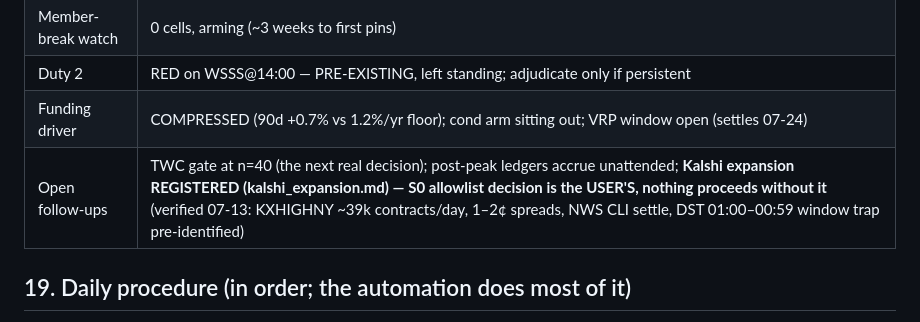
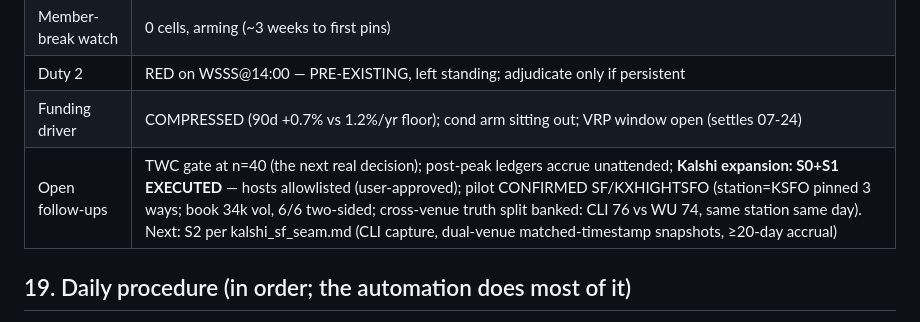
Before and after one commit to 43sloane-code/clim8, a Markdown page: docs/OPUS_ADAPTATION_MANUAL.md, the part around the change. Rendered like a GitHub page.

```diff
--- a/docs/OPUS_ADAPTATION_MANUAL.md
+++ b/docs/OPUS_ADAPTATION_MANUAL.md
@@ -355,7 +355,7 @@ ledgers remain the only trade-verdict instruments.
 | Member-break watch | 0 cells, arming (~3 weeks to first pins) |
 | Duty 2 | RED on WSSS@14:00 — PRE-EXISTING, left standing; adjudicate only if persistent |
 | Funding driver | COMPRESSED (90d +0.7% vs 1.2%/yr floor); cond arm sitting out; VRP window open (settles 07-24) |
-| Open follow-ups | TWC gate at n=40 (the next real decision); post-peak ledgers accrue unattended; **Kalshi expansion REGISTERED (kalshi_expansion.md) — S0 allowlist decision is the USER'S, nothing proceeds without it** (verified 07-13: KXHIGHNY ~39k contracts/day, 1–2¢ spreads, NWS CLI settle, DST 01:00–00:59 window trap pre-identified) |
+| Open follow-ups | TWC gate at n=40 (the next real decision); post-peak ledgers accrue unattended; **Kalshi expansion: S0+S1 EXECUTED** — hosts allowlisted (user-approved); pilot CONFIRMED SF/KXHIGHTSFO (station=KSFO pinned 3 ways; book 34k vol, 6/6 two-sided; cross-venue truth split banked: CLI 76 vs WU 74, same station same day). Next: S2 per kalshi_sf_seam.md (CLI capture, dual-venue matched-timestamp snapshots, ≥20-day accrual) |
 
 ## 19. Daily procedure (in order; the automation does most of it)
 1. Anything to adjudicate? Read `reports/tape.launchd.out.log`, accumulate log tails,
```
Also changed, not shown: ledger/preregistered/kalshi_expansion.md (+12 -0 lines), ledger/preregistered/kalshi_sf_seam.md (added, +77 -0 lines).
